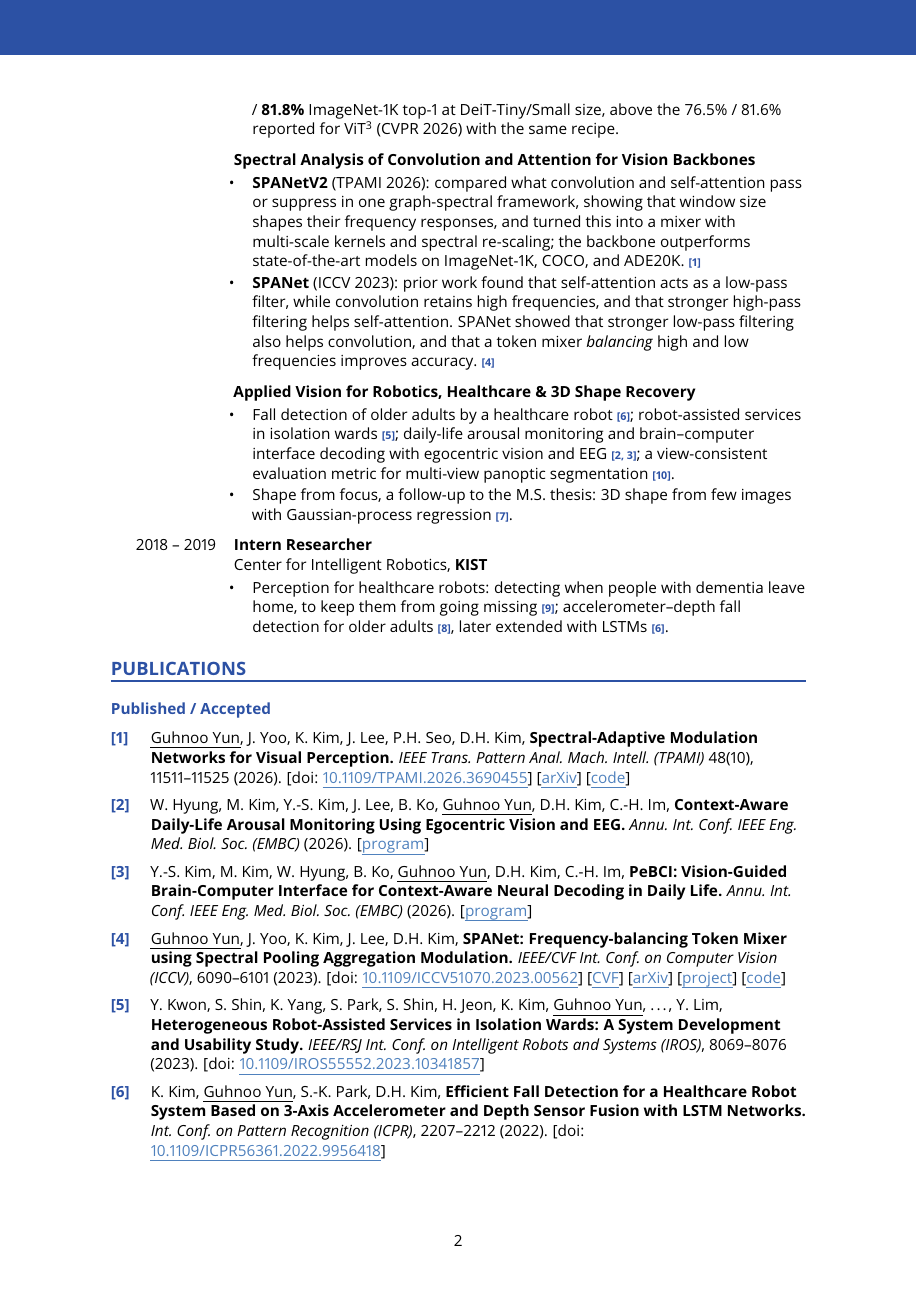
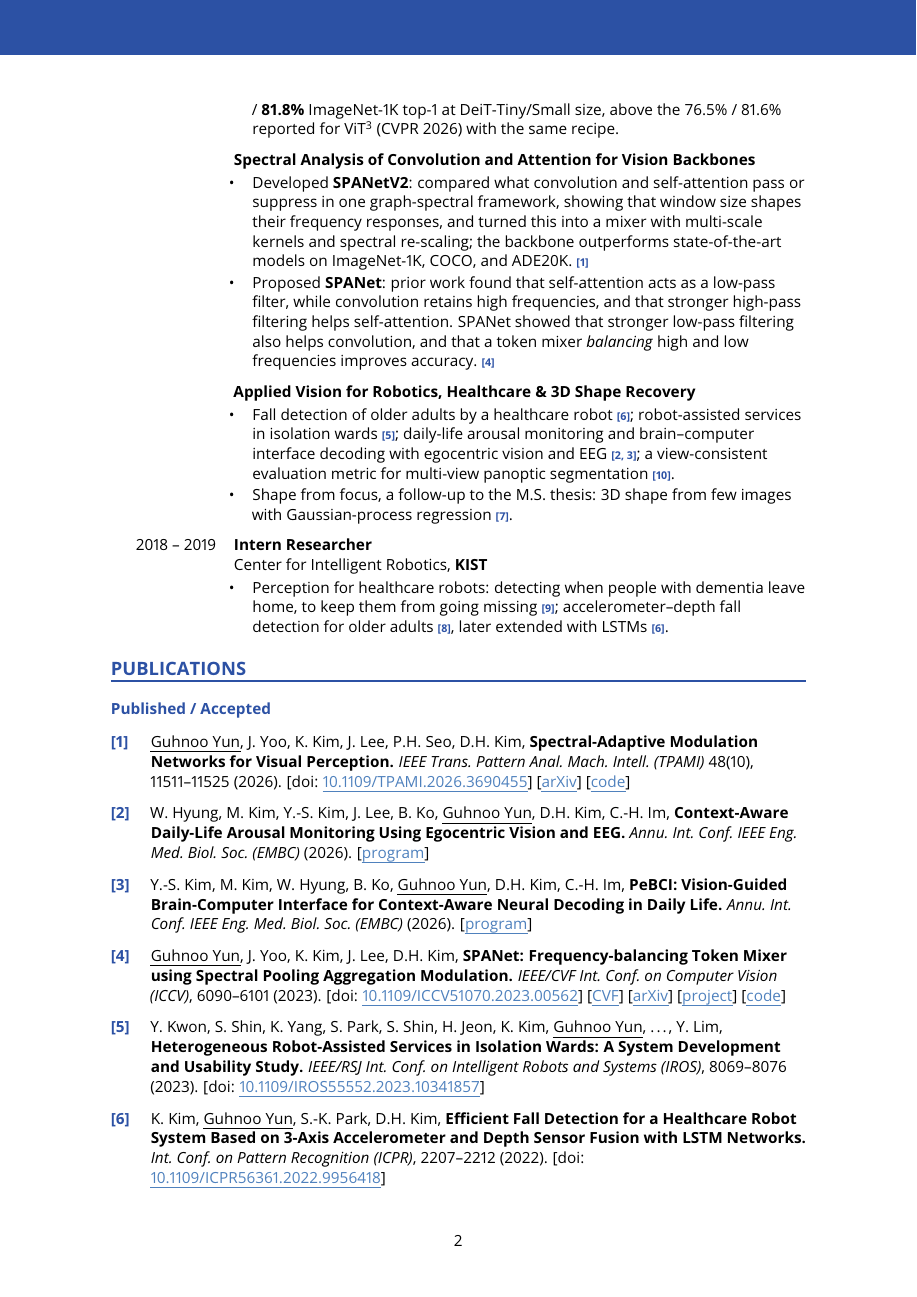
Before and after one commit to DoranLyong/doranlyong.github.io, a LaTeX CV (cv/Guhnoo_Yun_CV.tex): page 2 of 3. Compiled offline with pdfLaTeX.

Commit message:
Open the SPANet bullets with verbs and link [n] to publications
- "Proposed SPANet" and "Developed SPANetV2"; drop the (ICCV 2023) and
  (TPAMI 2026) tags, since the [n] reference already points to the paper
- Make each in-text [n] a link to its entry in the publication list
- Rebuild assets/pdf/Guhnoo_Yun_CV.pdf

Co-Authored-By: Claude Opus 5.5 <noreply@anthropic.com>

```diff
--- a/cv/Guhnoo_Yun_CV.tex
+++ b/cv/Guhnoo_Yun_CV.tex
@@ -20,6 +20,7 @@
 \usepackage{tabularx}
 \usepackage{eso-pic}
 \usepackage[normalem]{ulem}
+\usepackage{etoolbox}
 \usepackage{hyperref}
 \input{glyphtounicode}
 \pdfgentounicode=1
@@ -27,7 +28,7 @@
 \definecolor{cvblue}{RGB}{44,81,164}    % band, name, headings
 \definecolor{cvgray}{RGB}{127,127,127}  % contact block
 \definecolor{cvlink}{RGB}{79,129,189}   % links
-\hypersetup{colorlinks=true, urlcolor=cvlink, linkcolor=cvlink,
+\hypersetup{colorlinks=true, urlcolor=cvlink, linkcolor=cvblue,  % internal links = [n] references
   pdftitle={Guhnoo Yun - Curriculum Vitae}, pdfauthor={Guhnoo Yun},
   pdfsubject={Curriculum Vitae},
   pdfkeywords={generative models, image generation, diffusion transformers, DiT, linear attention,
@@ -73,8 +74,14 @@
     align=left, font=\normalfont\color{cvblue}\bfseries, itemsep=5pt, topsep=2pt, parsep=0pt,
     before={\raggedright\interlinepenalty=10000}]}%  % keep each entry on one page
   {\end{description}}
-\newcommand{\pub}[2]{\item[{[#1]}] #2}
-\newcommand{\rt}[1]{\unskip~{\color{cvblue}\scriptsize\bfseries[#1]}}  % in-text reference (tied)
+% each entry is a link target pub:<n>; the anchor is raised so the jump shows the whole line
+\newcommand{\pub}[2]{\item[{\raisebox{1.2em}{\hypertarget{pub:#1}{}}[#1]}] #2}
+% in-text reference (tied): \rt{4} -> [4], \rt{2, 3} -> [2, 3]; each number links to its entry
+\makeatletter
+\newcommand{\rt}[1]{\unskip~{\color{cvblue}\scriptsize\bfseries[%
+  \def\rt@sep{\def\rt@sep{, }}%
+  \renewcommand*{\do}[1]{\rt@sep\hyperlink{pub:##1}{##1}}\docsvlist{#1}]}}
+\makeatother
 \newcommand{\me}{\uline{Guhnoo Yun}}
 \newcommand{\lnk}[2]{\href{#1}{\uline{#2}}}
 \newcommand{\doi}[1]{[doi: \lnk{https://doi.org/#1}{#1}]}
@@ -161,11 +168,11 @@ In the next step, I plan to do the same for video generation and world models at
 
     \cvtopic{Spectral Analysis of Convolution and Attention for Vision Backbones}
     \begin{itemize}
-      \item \textbf{SPANetV2} (TPAMI~2026): compared what convolution and self-attention pass or
+      \item Developed \textbf{SPANetV2}: compared what convolution and self-attention pass or
             suppress in one graph-spectral framework, showing that window size shapes their frequency
             responses, and turned this into a mixer with multi-scale kernels and spectral re-scaling;
             the backbone outperforms state-of-the-art models on ImageNet-1K, COCO, and ADE20K. \rt{1}
-      \item \textbf{SPANet} (ICCV~2023): prior work found that self-attention acts as a low-pass
+      \item Proposed \textbf{SPANet}: prior work found that self-attention acts as a low-pass
             filter, while convolution retains high frequencies, and that stronger high-pass filtering
             helps self-attention. SPANet showed that stronger low-pass filtering also helps
             convolution, and that a token mixer \emph{balancing} high and low frequencies improves
```
Also changed, not shown: assets/pdf/Guhnoo_Yun_CV.pdf.
